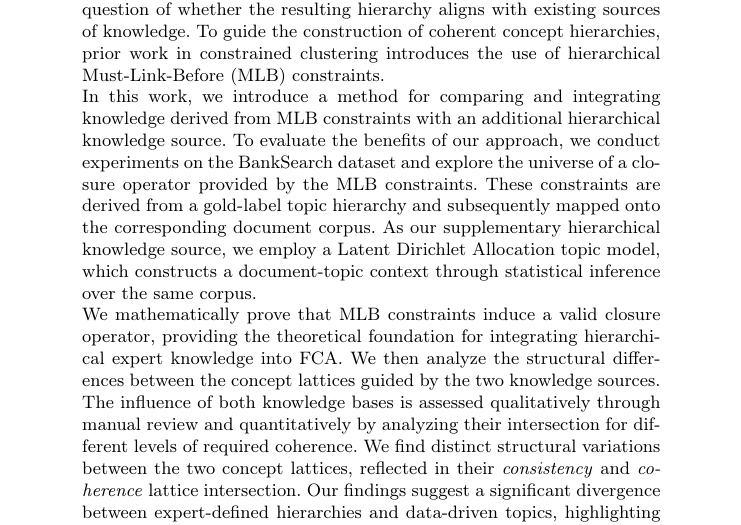
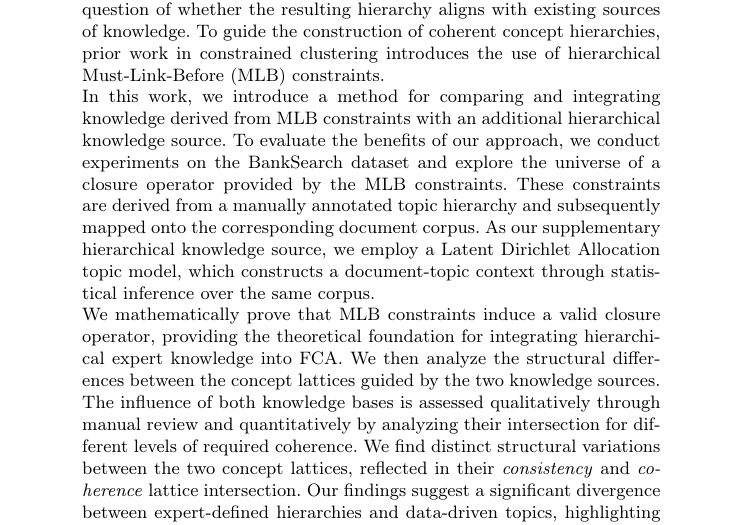
Before and after one commit to KlaraGtknst/fca-constrained-clustering, a LaTeX paper (main.tex, which reads chapters/01_abstract.tex): part of page 1 of 17, cut so that both start at the same text. Compiled offline with pdfLaTeX.

Commit message:
feat: Improve wording

```diff
--- a/chapters/01_abstract.tex
+++ b/chapters/01_abstract.tex
@@ -5,7 +5,7 @@ To guide the construction of coherent concept hierarchies, prior work in constra
 
 In this work, we introduce a method for comparing and integrating knowledge derived from \acs{mlb} constraints with an additional hierarchical knowledge source.
 To evaluate the benefits of our approach, we conduct experiments on the BankSearch dataset and explore the universe of a closure operator provided by the \acs{mlb} constraints.
-These constraints are derived from a gold-label topic hierarchy and subsequently mapped onto the corresponding document corpus.
+These constraints are derived from a manually annotated topic hierarchy and subsequently mapped onto the corresponding document corpus.
 As our supplementary hierarchical knowledge source, we employ a \acl{lda} topic model, which constructs a document-topic context through statistical inference over the same corpus.
 
 We mathematically prove that MLB constraints induce a valid closure operator, providing the theoretical foundation for integrating hierarchical expert knowledge into FCA.
```
